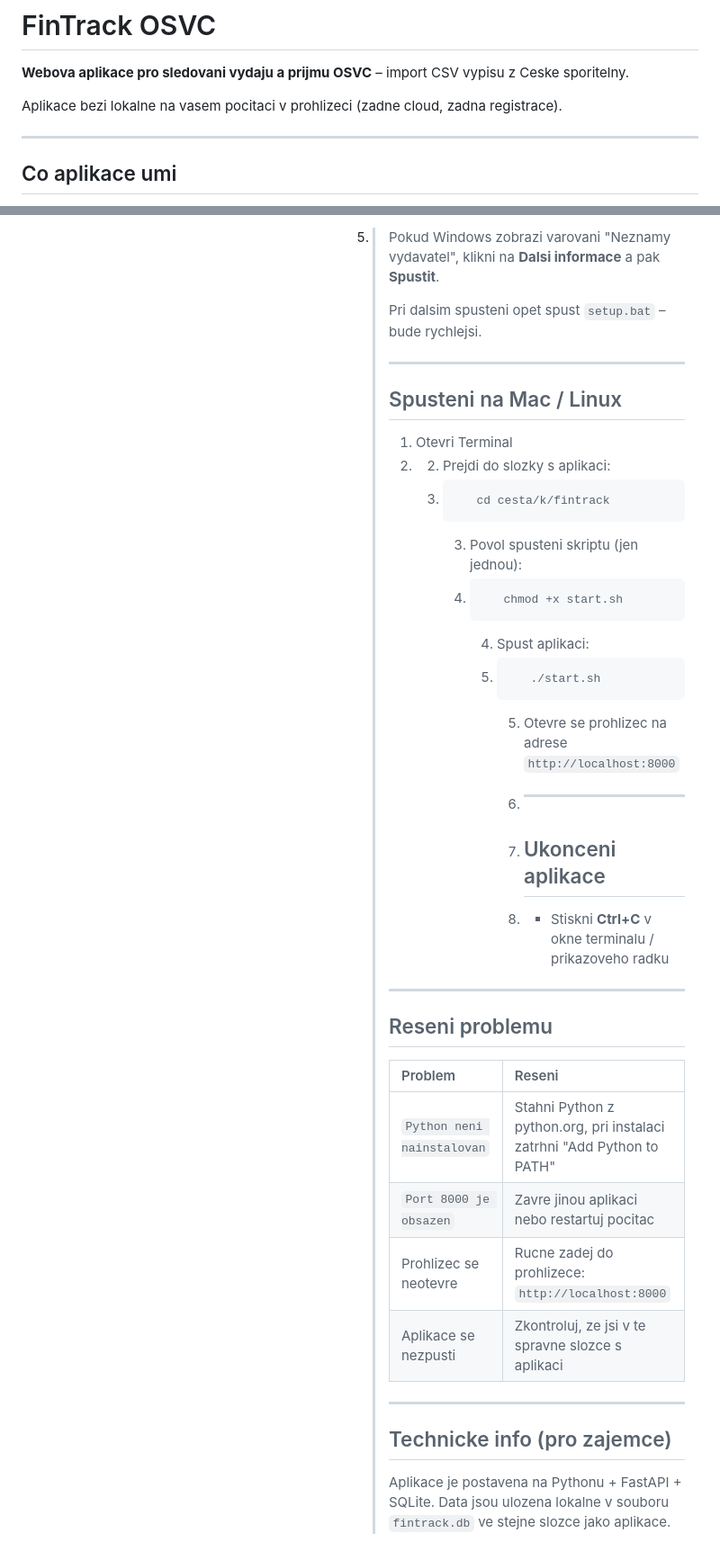
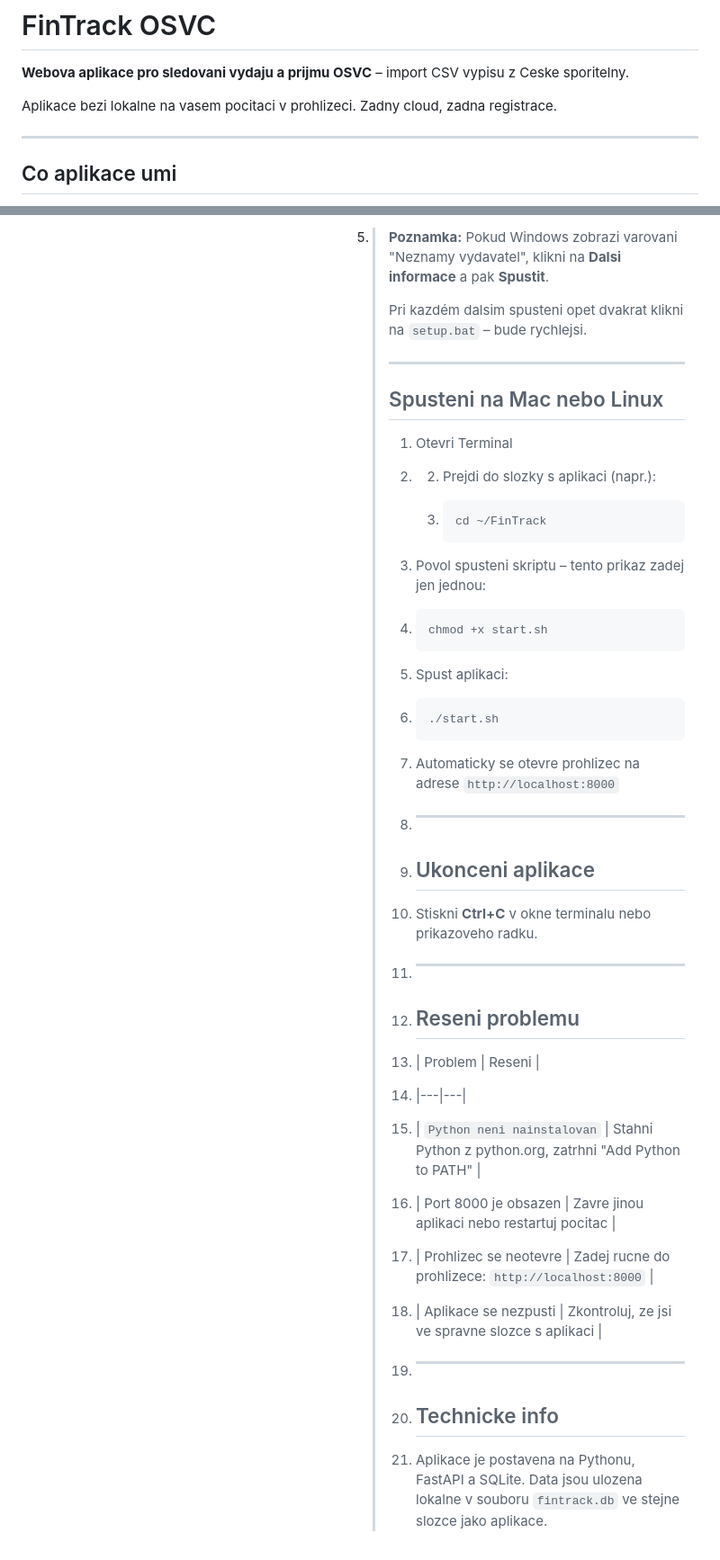
Before and after one commit to jbalikpsycholog-prog/fintrack, a Markdown page: README.md, 2 parts joined by grey strips. Shown at 90% size. Rendered like a GitHub page.

````diff
--- a/README.md
+++ b/README.md
@@ -2,7 +2,7 @@
 
 **Webova aplikace pro sledovani vydaju a prijmu OSVC** – import CSV vypisu z Ceske sporitelny.
 
-Aplikace bezi lokalne na vasem pocitaci v prohlizeci (zadne cloud, zadna registrace).
+Aplikace bezi lokalne na vasem pocitaci v prohlizeci. Zadny cloud, zadna registrace.
 
 ---
 
@@ -41,46 +41,52 @@ Aplikace bezi lokalne na vasem pocitaci v prohlizeci (zadne cloud, zadna registr
 
-                                5. > Pokud Windows zobrazi varovani "Neznamy vydavatel", klikni na **Dalsi informace** a pak **Spustit**.
-                                   >
-                                   > Pri dalsim spusteni opet spust `setup.bat` – bude rychlejsi.
-                                   >
-                                   > ---
-                                   >
-                                   > ## Spusteni na Mac / Linux
-                                   >
-                                   > 1. Otevri Terminal
-                                   > 2. 2. Prejdi do slozky s aplikaci:
-                                   >    3.    ```
-                                   >             cd cesta/k/fintrack
-                                   >             ```
-                                   >          3. Povol spusteni skriptu (jen jednou):
-                                   >          4.    ```
-                                   >                   chmod +x start.sh
-                                   >                   ```
-                                   >                4. Spust aplikaci:
-                                   >                5.    ```
-                                   >                         ./start.sh
-                                   >                         ```
-                                   >                      5. Otevre se prohlizec na adrese `http://localhost:8000`
-                                   >
-                                   >                      6. ---
-                                   >
-                                   >                      7. ## Ukonceni aplikace
-                                   >
-                                   >                      8. - Stiskni **Ctrl+C** v okne terminalu / prikazoveho radku
-                                   >
-                                   > ---
-                                   >
-                                   > ## Reseni problemu
-                                   >
-                                   > | Problem | Reseni |
-                                   > |---|---|
-                                   > | `Python neni nainstalovan` | Stahni Python z python.org, pri instalaci zatrhni "Add Python to PATH" |
-                                   > | `Port 8000 je obsazen` | Zavre jinou aplikaci nebo restartuj pocitac |
-                                   > | Prohlizec se neotevre | Rucne zadej do prohlizece: `http://localhost:8000` |
-                                   > | Aplikace se nezpusti | Zkontroluj, ze jsi v te spravne slozce s aplikaci |
-                                   >
-                                   > ---
-                                   >
-                                   > ## Technicke info (pro zajemce)
-                                   >
-                                   > Aplikace je postavena na Pythonu + FastAPI + SQLite. Data jsou ulozena lokalne v souboru `fintrack.db` ve stejne slozce jako aplikace.
+                              5. > **Poznamka:** Pokud Windows zobrazi varovani "Neznamy vydavatel", klikni na **Dalsi informace** a pak **Spustit**.
+                                 >
+                                 > Pri kazdém dalsim spusteni opet dvakrat klikni na `setup.bat` – bude rychlejsi.
+                                 >
+                                 > ---
+                                 >
+                                 > ## Spusteni na Mac nebo Linux
+                                 >
+                                 > 1. Otevri Terminal
+                                 > 2. 2. Prejdi do slozky s aplikaci (napr.):
+                                 >
+                                 >    3. ```
+                                 >       cd ~/FinTrack
+                                 >       ```
+                                 >
+                                 > 3. Povol spusteni skriptu – tento prikaz zadej jen jednou:
+                                 >
+                                 > 4. ```
+                                 >    chmod +x start.sh
+                                 >    ```
+                                 >
+                                 > 4. Spust aplikaci:
+                                 >
+                                 > 5. ```
+                                 >    ./start.sh
+                                 >    ```
+                                 >
+                                 > 5. Automaticky se otevre prohlizec na adrese `http://localhost:8000`
+                                 >
+                                 > 6. ---
+                                 >
+                                 > 7. ## Ukonceni aplikace
+                                 >
+                                 > 8. Stiskni **Ctrl+C** v okne terminalu nebo prikazoveho radku.
+                                 >
+                                 > 9. ---
+                                 >
+                                 > 10. ## Reseni problemu
+                                 >
+                                 > 11. | Problem | Reseni |
+                                 > 12. |---|---|
+                                 > 13. | `Python neni nainstalovan` | Stahni Python z python.org, zatrhni "Add Python to PATH" |
+                                 > 14. | Port 8000 je obsazen | Zavre jinou aplikaci nebo restartuj pocitac |
+                                 > 15. | Prohlizec se neotevre | Zadej rucne do prohlizece: `http://localhost:8000` |
+                                 > 16. | Aplikace se nezpusti | Zkontroluj, ze jsi ve spravne slozce s aplikaci |
+                                 >
+                                 > 17. ---
+                                 >
+                                 > 18. ## Technicke info
+                                 >
+                                 > 19. Aplikace je postavena na Pythonu, FastAPI a SQLite. Data jsou ulozena lokalne v souboru `fintrack.db` ve stejne slozce jako aplikace.
````
Also changed, not shown: other parts of README.md (+13 -13 lines).
